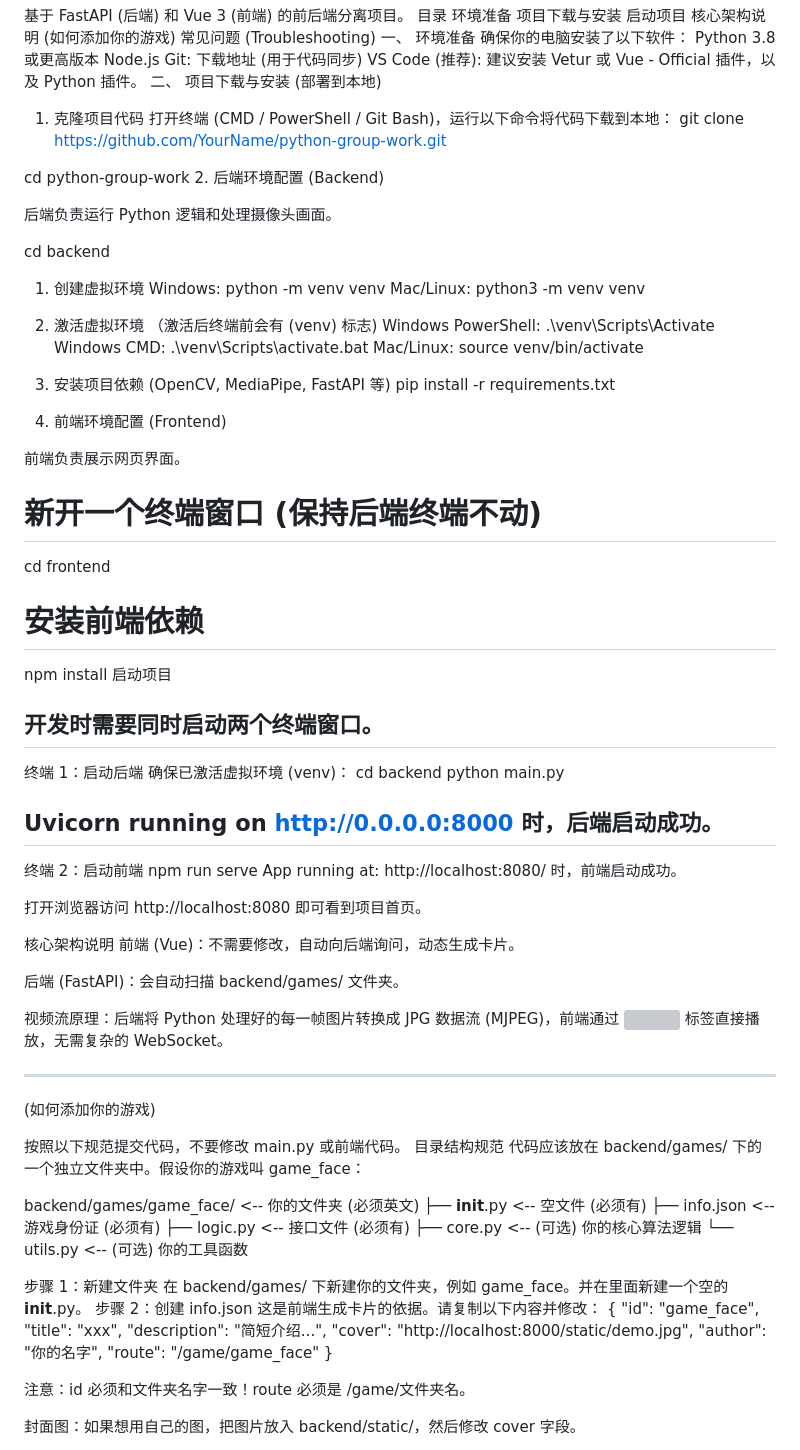
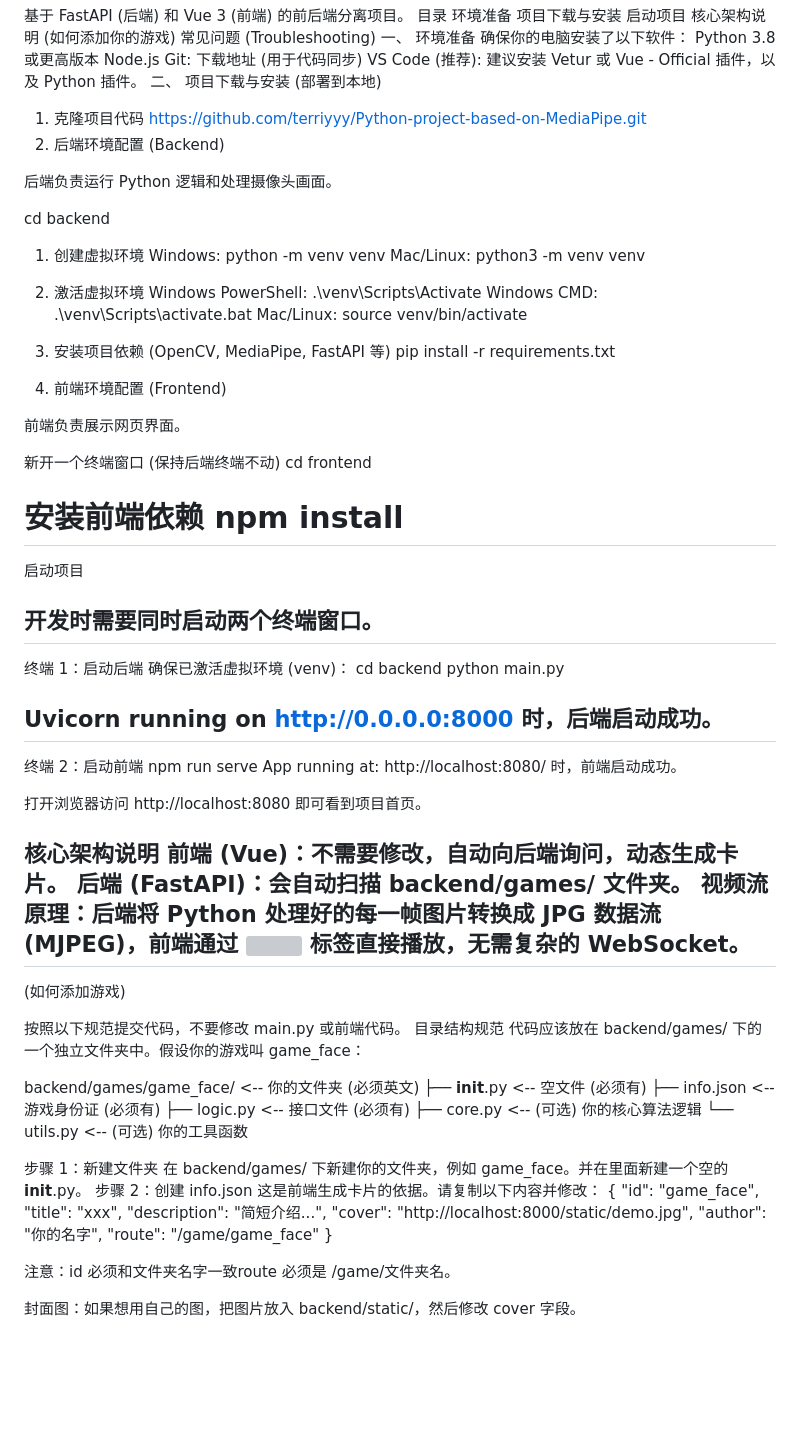
Before and after one commit to terriyyy/Python-project-based-on-MediaPipe, a Markdown page: README.md, the part around the change. Drawn GitHub-style; blank space fills up the shorter version; grey boxes are pictures that could not be loaded.

```diff
--- a/README.md
+++ b/README.md
@@ -16,10 +16,7 @@ VS Code (推荐): 建议安装 Vetur 或 Vue - Official 插件，以及 Python
 二、
 项目下载与安装 (部署到本地)
 1. 克隆项目代码
-打开终端 (CMD / PowerShell / Git Bash)，运行以下命令将代码下载到本地：
-git clone https://github.com/YourName/python-group-work.git
-
-cd python-group-work
+https://github.com/terriyyy/Python-project-based-on-MediaPipe.git
 2. 后端环境配置 (Backend)
 
 后端负责运行 Python 逻辑和处理摄像头画面。
@@ -31,8 +28,7 @@ Windows:
 python -m venv venv
 Mac/Linux:
 python3 -m venv venv
-
-2. 激活虚拟环境 （激活后终端前会有 (venv) 标志)
+2. 激活虚拟环境
 Windows PowerShell:
 .\venv\Scripts\Activate
 Windows CMD:
@@ -46,11 +42,12 @@ pip install -r requirements.txt
 
 前端负责展示网页界面。
 
-# 新开一个终端窗口 (保持后端终端不动)
+新开一个终端窗口 (保持后端终端不动)
 cd frontend
 
-# 安装前端依赖
+安装前端依赖
 npm install
+===============================================
 启动项目
 
 开发时需要同时启动两个终端窗口。
@@ -70,13 +67,10 @@ App running at: http://localhost:8080/ 时，前端启动成功。
 
 核心架构说明
 前端 (Vue)：不需要修改，自动向后端询问，动态生成卡片。
-
 后端 (FastAPI)：会自动扫描 backend/games/ 文件夹。
-
 视频流原理：后端将 Python 处理好的每一帧图片转换成 JPG 数据流 (MJPEG)，前端通过 <img src="..."> 标签直接播放，无需复杂的 WebSocket。
-
 ----------------------------------------------------------------------------------------------------------------------
-(如何添加你的游戏)
+(如何添加游戏)
 
 按照以下规范提交代码，不要修改 main.py 或前端代码。
 目录结构规范
@@ -102,7 +96,7 @@ backend/games/game_face/  <-- 你的文件夹 (必须英文)
   "route": "/game/game_face"
 }
 
-注意：id 必须和文件夹名字一致！route 必须是 /game/文件夹名。
+注意：id 必须和文件夹名字一致route 必须是 /game/文件夹名。
 
 封面图：如果想用自己的图，把图片放入 backend/static/，然后修改 cover 字段。
 
```
